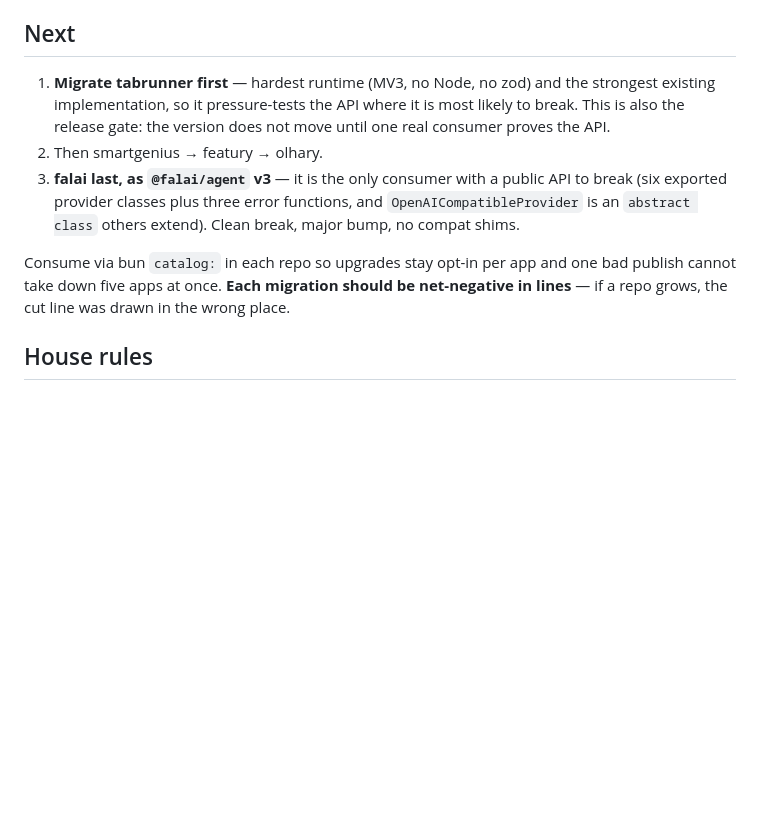
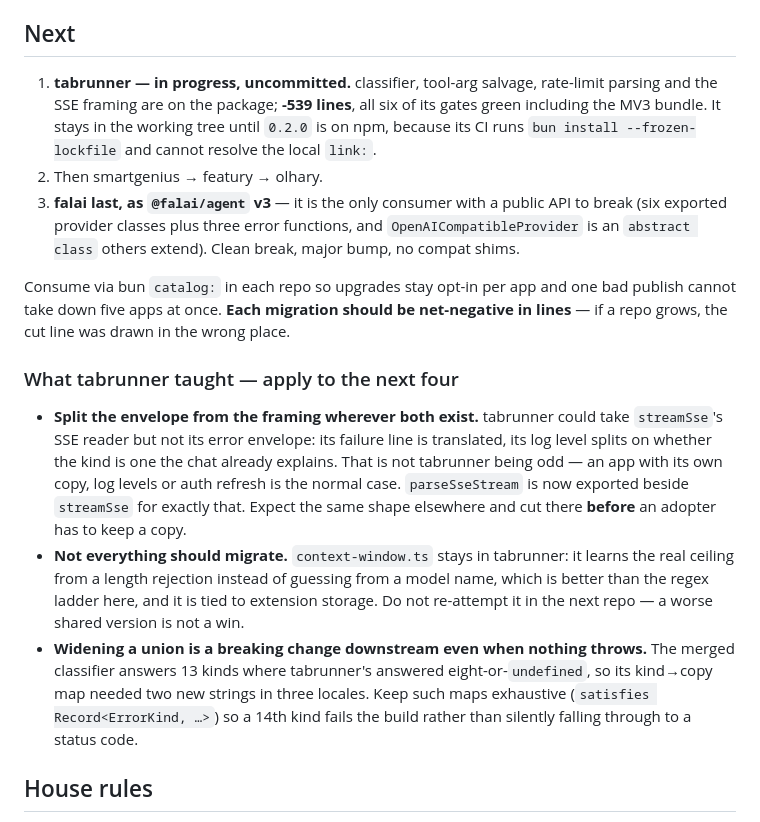
Before and after one commit to providerkit/providerkit, a Markdown page: AGENTS.md, the part around the change. Rendered like a GitHub page; blank space fills up the shorter version.

Commit message:
docs: what the first migration taught the next four
tabrunner is the release gate, so what it hit is worth more written down
than remembered: cut the envelope from the framing before an adopter has
to keep a copy, do not migrate context-window.ts at all, and keep a
kind-to-copy map exhaustive so a widened union fails the build.

```diff
--- a/AGENTS.md
+++ b/AGENTS.md
@@ -159,10 +159,10 @@ un-learned.
 
 ## Next
 
-1. **Migrate tabrunner first** — hardest runtime (MV3, no Node, no zod) and the strongest
-   existing implementation, so it pressure-tests the API where it is most likely to break.
-   This is also the release gate: the version does not move until one real consumer proves
-   the API.
+1. **tabrunner — in progress, uncommitted.** classifier, tool-arg salvage, rate-limit parsing
+   and the SSE framing are on the package; **-539 lines**, all six of its gates green including
+   the MV3 bundle. It stays in the working tree until `0.2.0` is on npm, because its CI runs
+   `bun install --frozen-lockfile` and cannot resolve the local `link:`.
 2. Then smartgenius → featury → olhary.
 3. **falai last, as `@falai/agent` v3** — it is the only consumer with a public API to break
    (six exported provider classes plus three error functions, and `OpenAICompatibleProvider`
@@ -172,6 +172,24 @@ Consume via bun `catalog:` in each repo so upgrades stay opt-in per app and one
 cannot take down five apps at once. **Each migration should be net-negative in lines** — if a
 repo grows, the cut line was drawn in the wrong place.
 
+### What tabrunner taught — apply to the next four
+
+- **Split the envelope from the framing wherever both exist.** tabrunner could take `streamSse`'s
+  SSE reader but not its error envelope: its failure line is translated, its log level splits on
+  whether the kind is one the chat already explains. That is not tabrunner being odd — an app with
+  its own copy, log levels or auth refresh is the normal case. `parseSseStream` is now exported
+  beside `streamSse` for exactly that. Expect the same shape elsewhere and cut there **before** an
+  adopter has to keep a copy.
+- **Not everything should migrate.** `context-window.ts` stays in tabrunner: it learns the real
+  ceiling from a length rejection instead of guessing from a model name, which is better than the
+  regex ladder here, and it is tied to extension storage. Do not re-attempt it in the next repo —
+  a worse shared version is not a win.
+- **Widening a union is a breaking change downstream even when nothing throws.** The merged
+  classifier answers 13 kinds where tabrunner's answered eight-or-`undefined`, so its
+  kind→copy map needed two new strings in three locales. Keep such maps exhaustive
+  (`satisfies Record<ErrorKind, …>`) so a 14th kind fails the build rather than silently falling
+  through to a status code.
+
 ## House rules
 
 - 2-space, printWidth 100, double quotes (matches `.prettierrc`).
```
